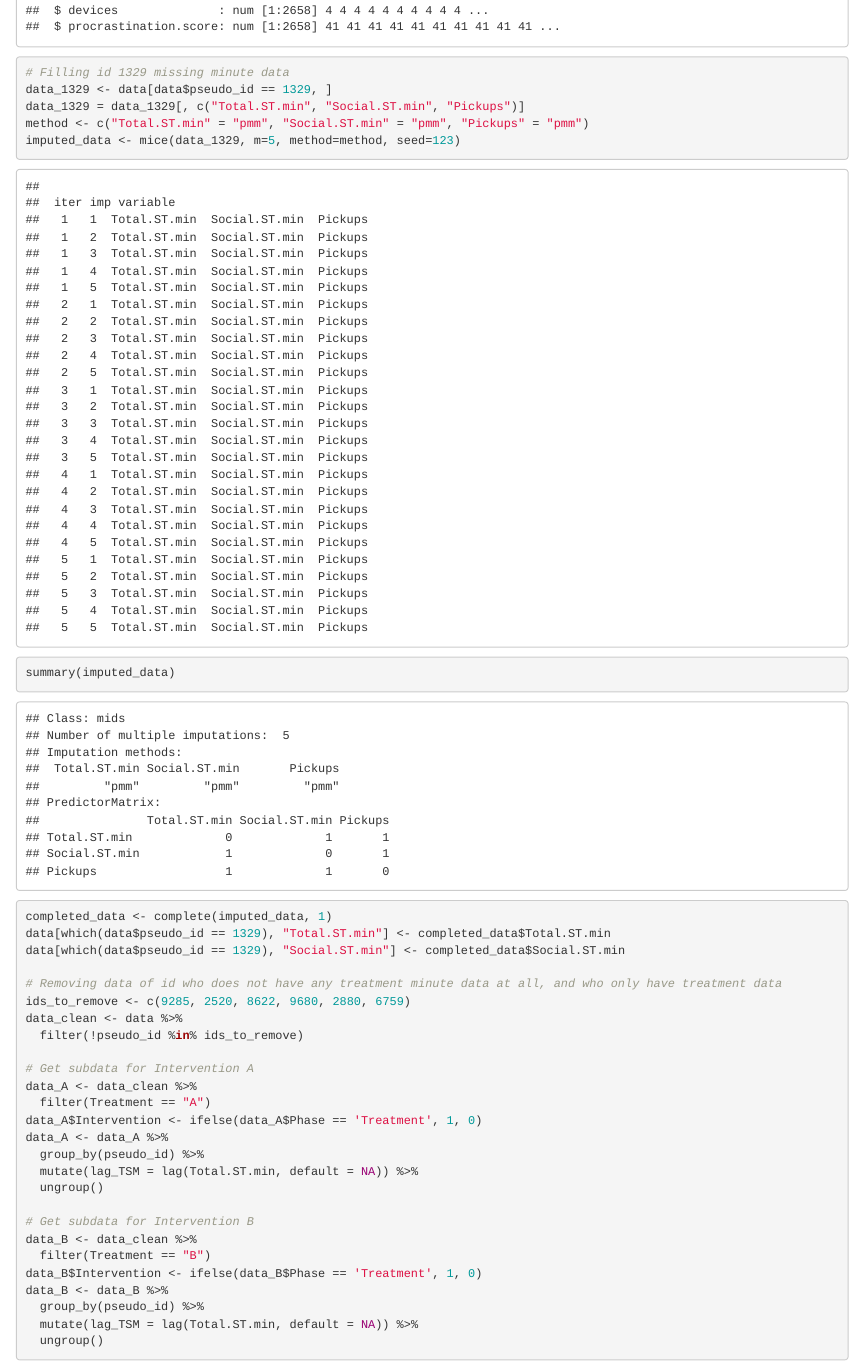
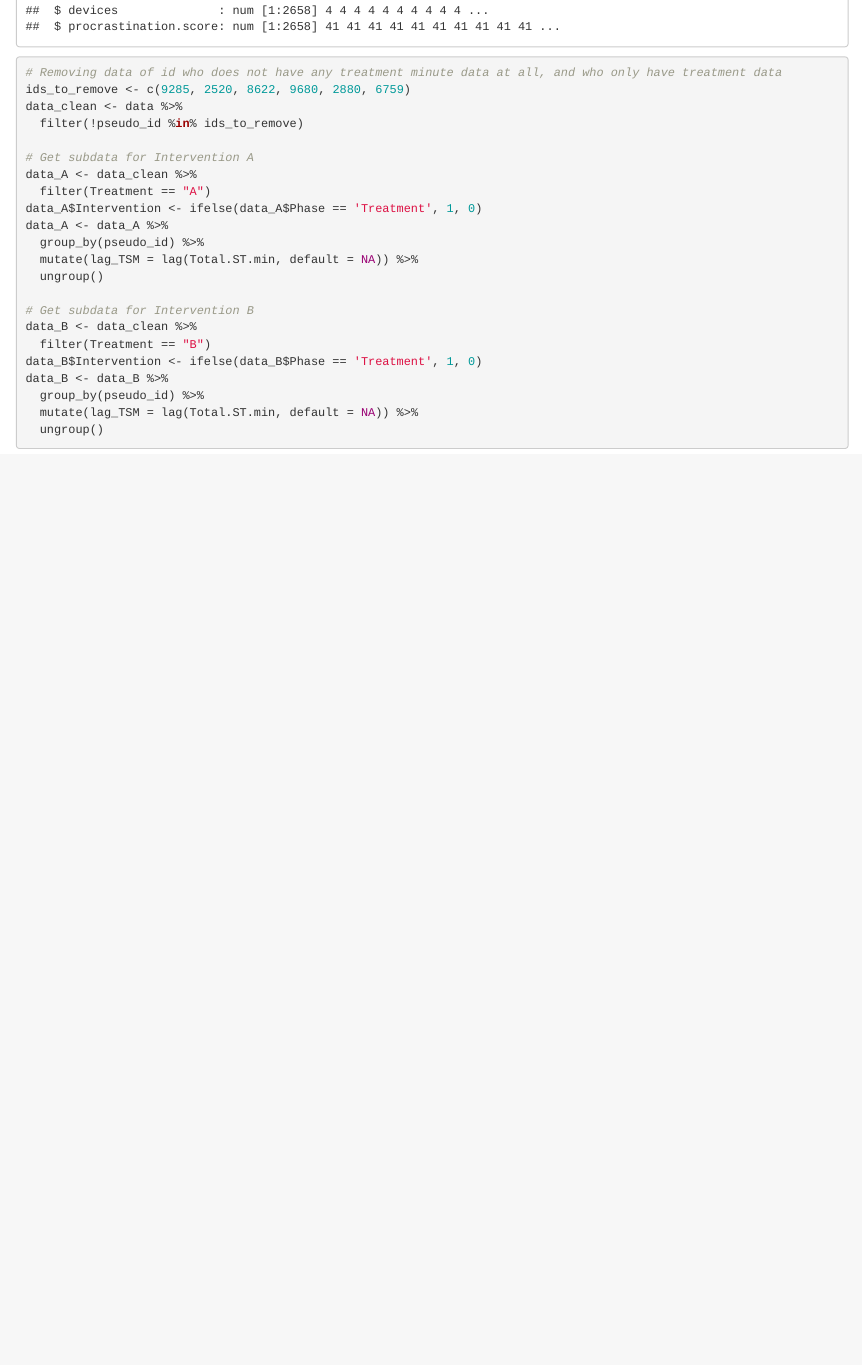
Before and after one commit to CAROLINeeeeDeng/VENTURE_project2, an R Markdown document (Project2_ModelBuilding.Rmd): the page in a window 1100 px wide, from 4490 px down. Rendered offline with R 4.5, knitr and Pandoc, with nearby package versions; code that draws random numbers runs with fixed seeds of ours.

Commit message:
Update Project2_ModelBuilding.Rmd

```diff
--- a/Project2_ModelBuilding.Rmd
+++ b/Project2_ModelBuilding.Rmd
@@ -111,16 +111,6 @@ for (col in columns_to_convert) {
 # Double check
 str(data)
 
-# Filling id 1329 missing minute data
-data_1329 <- data[data$pseudo_id == 1329, ]
-data_1329 = data_1329[, c("Total.ST.min", "Social.ST.min", "Pickups")]
-method <- c("Total.ST.min" = "pmm", "Social.ST.min" = "pmm", "Pickups" = "pmm")
-imputed_data <- mice(data_1329, m=5, method=method, seed=123)
-summary(imputed_data)
-completed_data <- complete(imputed_data, 1)
-data[which(data$pseudo_id == 1329), "Total.ST.min"] <- completed_data$Total.ST.min
-data[which(data$pseudo_id == 1329), "Social.ST.min"] <- completed_data$Social.ST.min
-
 # Removing data of id who does not have any treatment minute data at all, and who only have treatment data
 ids_to_remove <- c(9285, 2520, 8622, 9680, 2880, 6759)
 data_clean <- data %>%
```
